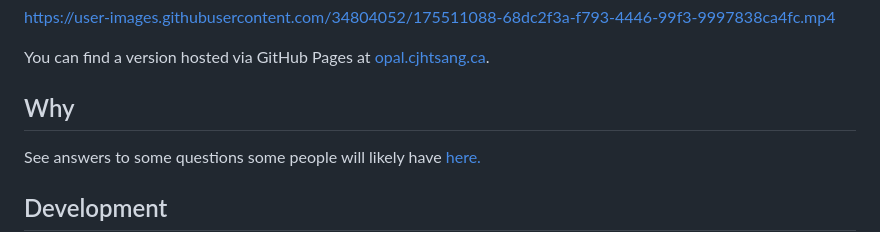
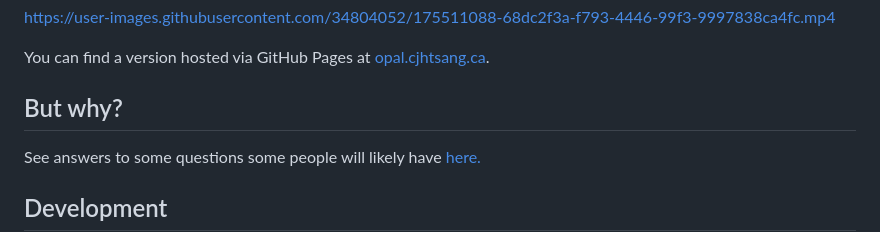
Before and after one commit to ClementTsang/opal, a Markdown page: README.md, the part around the change. GitHub-like rendering.

```diff
--- a/README.md
+++ b/README.md
@@ -10,7 +10,7 @@
 
 You can find a version hosted via GitHub Pages at [opal.cjhtsang.ca](https://opal.cjhtsang.ca).
 
-## Why
+## But why?
 
 See answers to some questions some people will likely have [here.](Why.md)
 
```
